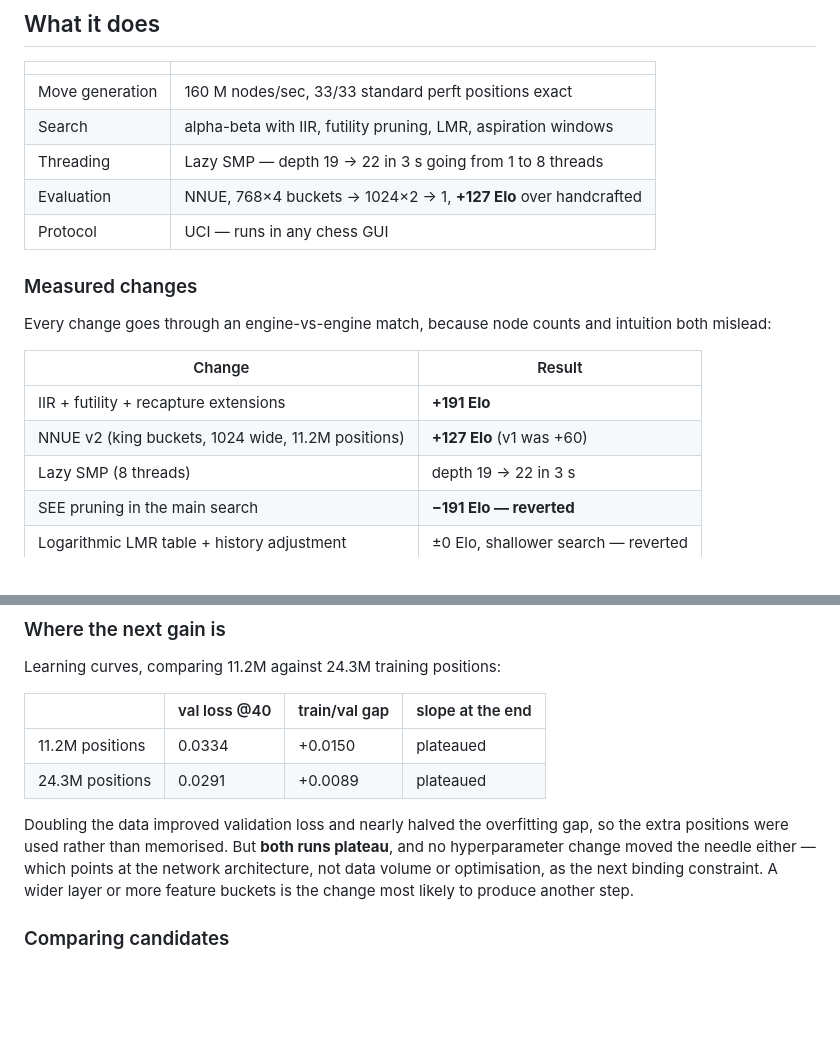
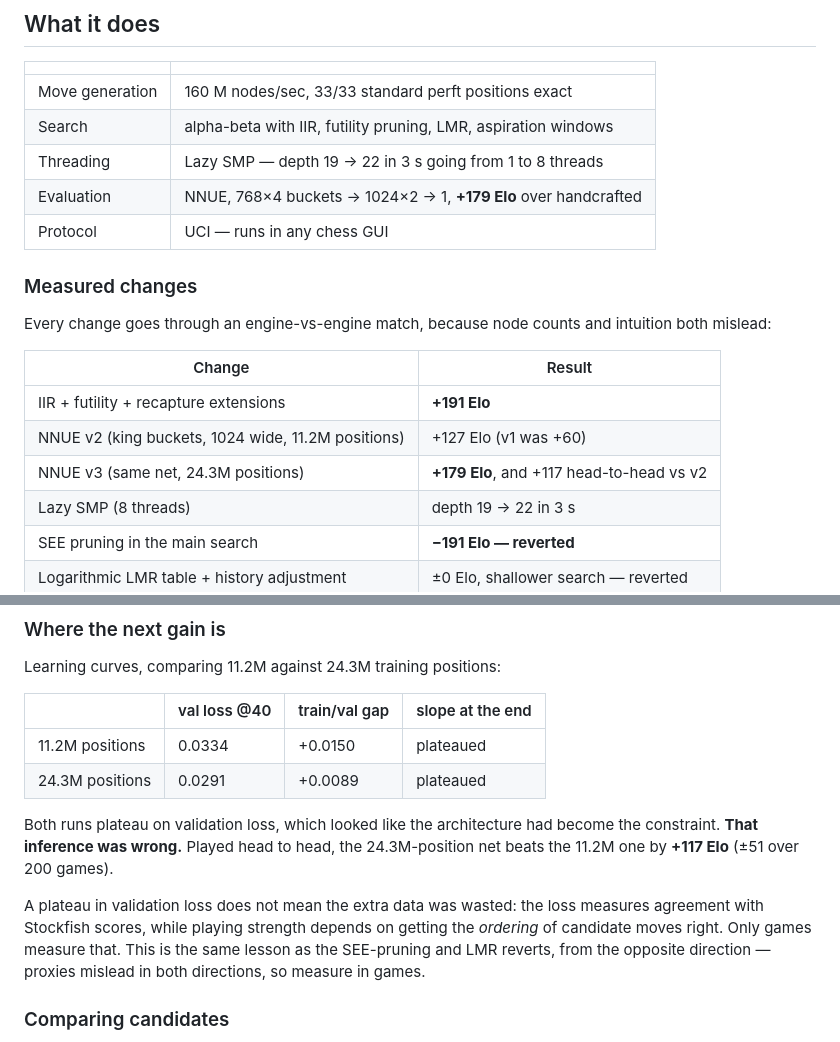
Before and after one commit to Nesbesss/khatib-chess, a Markdown page: README.md, 2 parts joined by grey strips. Rendered like a GitHub page; blank space fills up the shorter version.

Commit message:
README: correct the plateau conclusion
I read the validation-loss plateau as the architecture becoming the
constraint. Games disproved it: the 24.3M net beats the 11.2M net by +117
Elo. Validation loss measures score agreement; strength depends on move
ordering.

Co-Authored-By: Claude Opus 5 (1M context) <noreply@anthropic.com>
Claude-Session: https://claude.ai/code/session_01TL4qPH3YnnWx7kaMG3oLDo

```diff
--- a/README.md
+++ b/README.md
@@ -23,7 +23,7 @@ pass `--net <path>`.
 | Move generation | 160 M nodes/sec, 33/33 standard perft positions exact |
 | Search | alpha-beta with IIR, futility pruning, LMR, aspiration windows |
 | Threading | Lazy SMP — depth 19 → 22 in 3 s going from 1 to 8 threads |
-| Evaluation | NNUE, 768×4 buckets → 1024×2 → 1, **+127 Elo** over handcrafted |
+| Evaluation | NNUE, 768×4 buckets → 1024×2 → 1, **+179 Elo** over handcrafted |
 | Protocol | UCI — runs in any chess GUI |
 
 ### Measured changes
@@ -34,7 +34,8 @@ intuition both mislead:
 | Change | Result |
 |---|---|
 | IIR + futility + recapture extensions | **+191 Elo** |
-| NNUE v2 (king buckets, 1024 wide, 11.2M positions) | **+127 Elo** (v1 was +60) |
+| NNUE v2 (king buckets, 1024 wide, 11.2M positions) | +127 Elo (v1 was +60) |
+| NNUE v3 (same net, 24.3M positions) | **+179 Elo**, and +117 head-to-head vs v2 |
 | Lazy SMP (8 threads) | depth 19 → 22 in 3 s |
 | SEE pruning in the main search | **−191 Elo — reverted** |
 | Logarithmic LMR table + history adjustment | ±0 Elo, shallower search — reverted |
@@ -147,12 +148,15 @@ Learning curves, comparing 11.2M against 24.3M training positions:
 | 11.2M positions | 0.0334 | +0.0150 | plateaued |
 | 24.3M positions | 0.0291 | +0.0089 | plateaued |
 
-Doubling the data improved validation loss and nearly halved the overfitting
-gap, so the extra positions were used rather than memorised. But **both runs
-plateau**, and no hyperparameter change moved the needle either — which points
-at the network architecture, not data volume or optimisation, as the next
-binding constraint. A wider layer or more feature buckets is the change most
-likely to produce another step.
+Both runs plateau on validation loss, which looked like the architecture had
+become the constraint. **That inference was wrong.** Played head to head, the
+24.3M-position net beats the 11.2M one by **+117 Elo** (±51 over 200 games).
+
+A plateau in validation loss does not mean the extra data was wasted: the loss
+measures agreement with Stockfish scores, while playing strength depends on
+getting the *ordering* of candidate moves right. Only games measure that. This
+is the same lesson as the SEE-pruning and LMR reverts, from the opposite
+direction — proxies mislead in both directions, so measure in games.
 
 ### Comparing candidates
 
```
